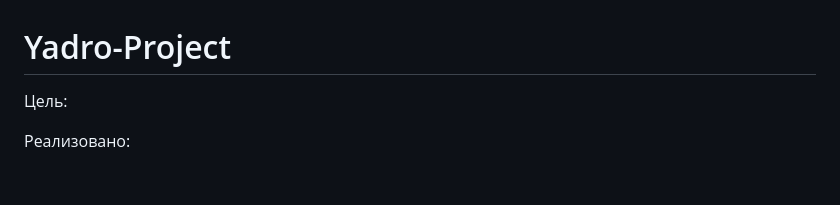
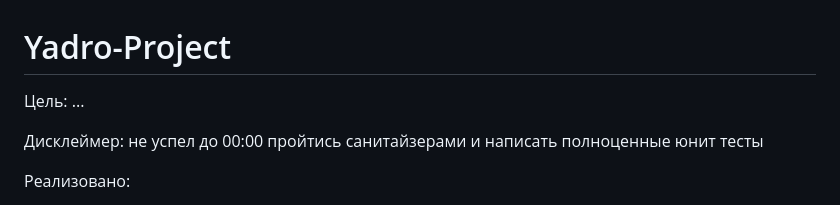
Before and after one commit to kmelnikovmh/Labs-Cpp, a Markdown page: Yadro-Impulse-2025/README.md, the part around the change. GitHub-like rendering; blank space fills up the shorter version.

```diff
--- a/Yadro-Impulse-2025/README.md
+++ b/Yadro-Impulse-2025/README.md
@@ -1,5 +1,7 @@
 # Yadro-Project
-Цель:
+Цель: ...
+
+Дисклеймер: не успел до 00:00 пройтись санитайзерами и написать полноценные юнит тесты
 
 Реализовано:
 * Класс Tape - имитирующий работу ленты и настраиваемый файлом `src/config.txt`. Работает с файлами, которые представляют из себя подряд побайтово записанные числа int
```
